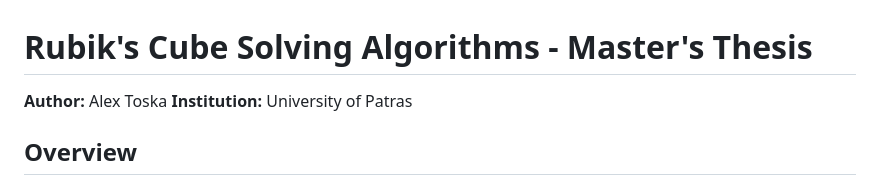
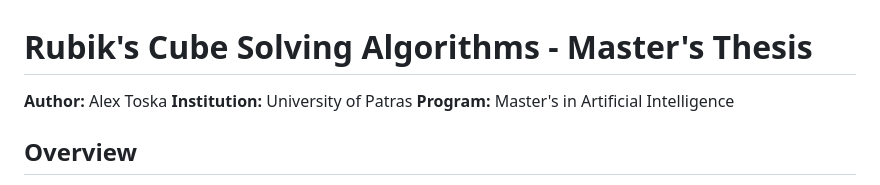
Before and after one commit to AlexTs10/rubicCubeThesis, a Markdown page: README.md, the part around the change. Rendered like a GitHub page.

Commit message:
Add program information to README

```diff
--- a/README.md
+++ b/README.md
@@ -2,6 +2,7 @@
 
 **Author:** Alex Toska
 **Institution:** University of Patras
+**Program:** Master's in Artificial Intelligence
 
 ## Overview
 
```
